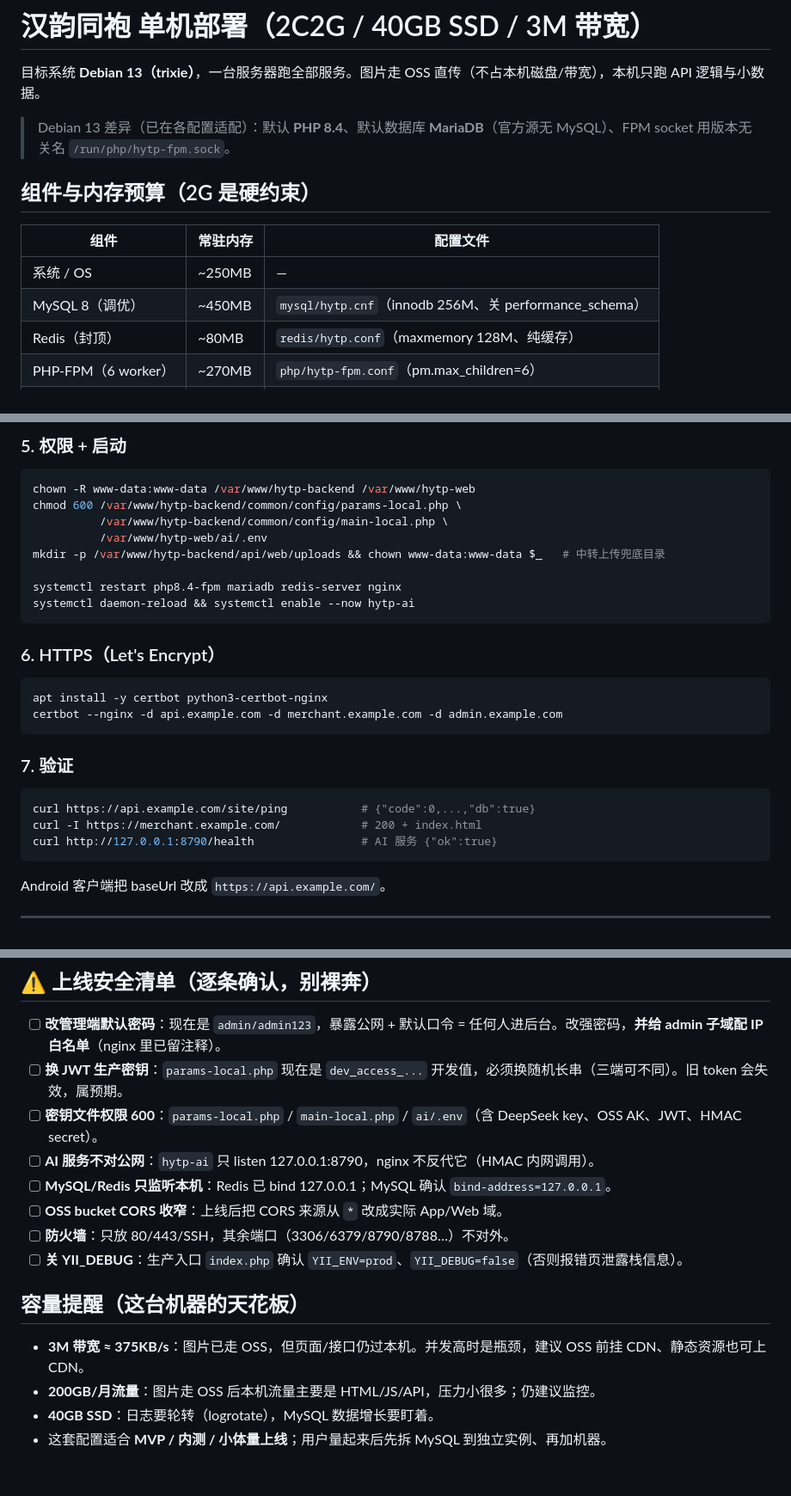
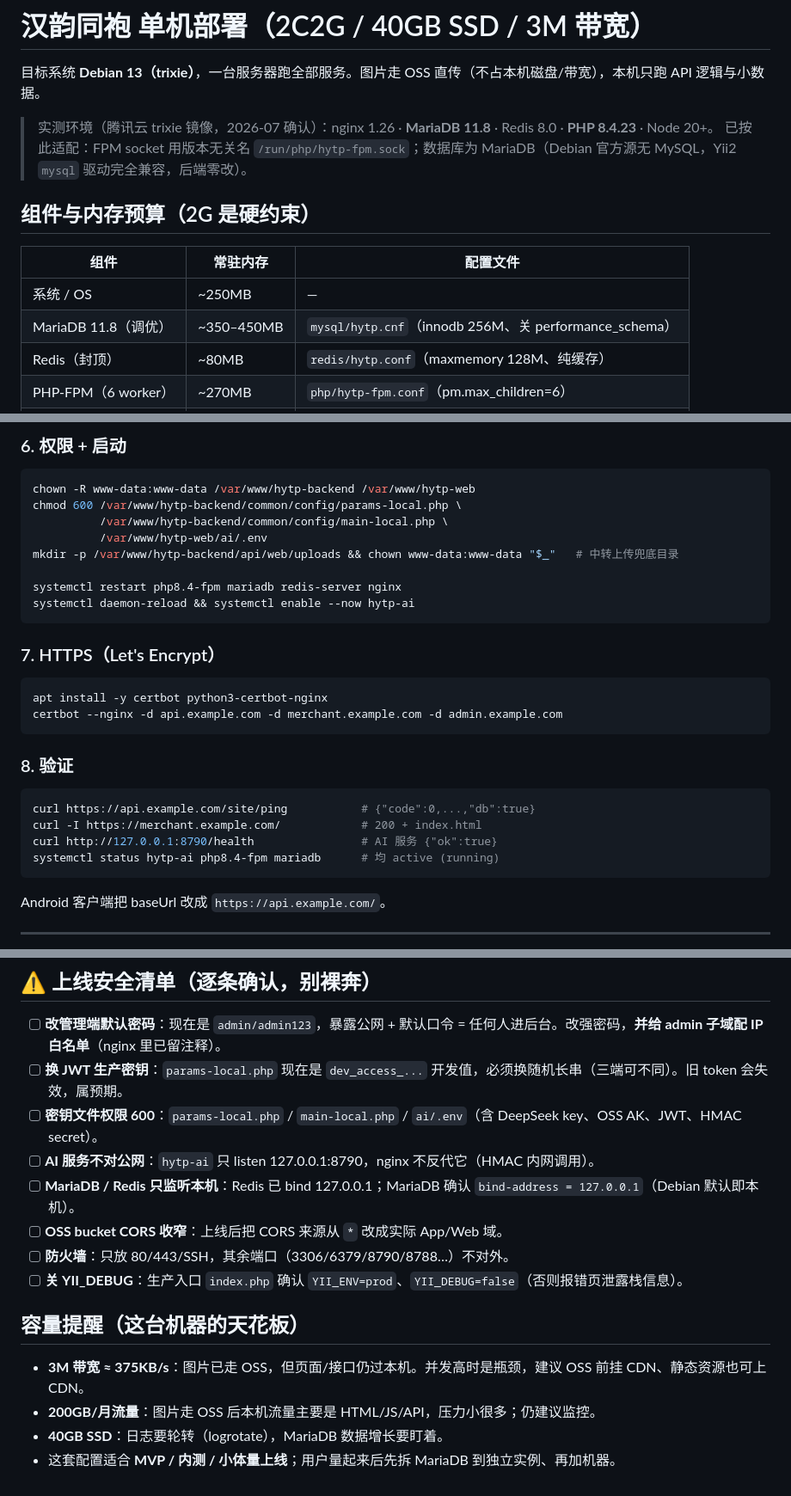
Before and after one commit to Caryvv/hytp-backend, a Markdown page: deploy/README.md, 3 parts joined by grey strips. Shown at 86% size. GitHub-like rendering.

````diff
--- a/deploy/README.md
+++ b/deploy/README.md
@@ -1,14 +1,16 @@
 # 汉韵同袍 单机部署（2C2G / 40GB SSD / 3M 带宽）
 
 目标系统 **Debian 13（trixie）**，一台服务器跑全部服务。图片走 OSS 直传（不占本机磁盘/带宽），本机只跑 API 逻辑与小数据。
-> Debian 13 差异（已在各配置适配）：默认 **PHP 8.4**、默认数据库 **MariaDB**（官方源无 MySQL）、FPM socket 用版本无关名 `/run/php/hytp-fpm.sock`。
+
+> 实测环境（腾讯云 trixie 镜像，2026-07 确认）：nginx 1.26 · **MariaDB 11.8** · Redis 8.0 · **PHP 8.4.23** · Node 20+。
+> 已按此适配：FPM socket 用版本无关名 `/run/php/hytp-fpm.sock`；数据库为 MariaDB（Debian 官方源无 MySQL，Yii2 `mysql` 驱动完全兼容，后端零改）。
 
 ## 组件与内存预算（2G 是硬约束）
 
 | 组件 | 常驻内存 | 配置文件 |
 |------|---------|---------|
 | 系统 / OS | ~250MB | — |
-| MySQL 8（调优） | ~450MB | `mysql/hytp.cnf`（innodb 256M、关 performance_schema） |
+| MariaDB 11.8（调优） | ~350–450MB | `mysql/hytp.cnf`（innodb 256M、关 performance_schema） |
 | Redis（封顶） | ~80MB | `redis/hytp.conf`（maxmemory 128M、纯缓存） |
 | PHP-FPM（6 worker） | ~270MB | `php/hytp-fpm.conf`（pm.max_children=6） |
 | Node AI 微服务 | ~120MB | `systemd/hytp-ai.service`（MemoryMax 256M） |
@@ -80,29 +112,29 @@ cp deploy/systemd/hytp-ai.service /etc/systemd/system/
 
-### 5. 权限 + 启动
+### 6. 权限 + 启动
 ```bash
 chown -R www-data:www-data /var/www/hytp-backend /var/www/hytp-web
 chmod 600 /var/www/hytp-backend/common/config/params-local.php \
           /var/www/hytp-backend/common/config/main-local.php \
           /var/www/hytp-web/ai/.env
-mkdir -p /var/www/hytp-backend/api/web/uploads && chown www-data:www-data $_   # 中转上传兜底目录
+mkdir -p /var/www/hytp-backend/api/web/uploads && chown www-data:www-data "$_"   # 中转上传兜底目录
 
 systemctl restart php8.4-fpm mariadb redis-server nginx
 systemctl daemon-reload && systemctl enable --now hytp-ai
 ```
 
-### 6. HTTPS（Let's Encrypt）
+### 7. HTTPS（Let's Encrypt）
 ```bash
 apt install -y certbot python3-certbot-nginx
 certbot --nginx -d api.example.com -d merchant.example.com -d admin.example.com
 ```
 
-### 7. 验证
+### 8. 验证
 ```bash
 curl https://api.example.com/site/ping           # {"code":0,...,"db":true}
 curl -I https://merchant.example.com/            # 200 + index.html
 curl http://127.0.0.1:8790/health                # AI 服务 {"ok":true}
+systemctl status hytp-ai php8.4-fpm mariadb      # 均 active (running)
 ```
-
 Android 客户端把 baseUrl 改成 `https://api.example.com/`。
 
 ---
@@ -113,13 +145,14 @@ Android 客户端把 baseUrl 改成 `https://api.example.com/`。
 - [ ] **换 JWT 生产密钥**：`params-local.php` 现在是 `dev_access_...` 开发值，必须换随机长串（三端可不同）。旧 token 会失效，属预期。
 - [ ] **密钥文件权限 600**：`params-local.php` / `main-local.php` / `ai/.env`（含 DeepSeek key、OSS AK、JWT、HMAC secret）。
 - [ ] **AI 服务不对公网**：`hytp-ai` 只 listen 127.0.0.1:8790，nginx 不反代它（HMAC 内网调用）。
-- [ ] **MySQL/Redis 只监听本机**：Redis 已 bind 127.0.0.1；MySQL 确认 `bind-address=127.0.0.1`。
+- [ ] **MariaDB / Redis 只监听本机**：Redis 已 bind 127.0.0.1；MariaDB 确认 `bind-address = 127.0.0.1`（Debian 默认即本机）。
 - [ ] **OSS bucket CORS 收窄**：上线后把 CORS 来源从 `*` 改成实际 App/Web 域。
 - [ ] **防火墙**：只放 80/443/SSH，其余端口（3306/6379/8790/8788…）不对外。
 - [ ] **关 YII_DEBUG**：生产入口 `index.php` 确认 `YII_ENV=prod`、`YII_DEBUG=false`（否则报错页泄露栈信息）。
 
 ## 容量提醒（这台机器的天花板）
+
 - **3M 带宽 ≈ 375KB/s**：图片已走 OSS，但页面/接口仍过本机。并发高时是瓶颈，建议 OSS 前挂 CDN、静态资源也可上 CDN。
 - **200GB/月流量**：图片走 OSS 后本机流量主要是 HTML/JS/API，压力小很多；仍建议监控。
-- **40GB SSD**：日志要轮转（logrotate），MySQL 数据增长要盯着。
-- 这套配置适合 **MVP / 内测 / 小体量上线**；用户量起来后先拆 MySQL 到独立实例、再加机器。
+- **40GB SSD**：日志要轮转（logrotate），MariaDB 数据增长要盯着。
+- 这套配置适合 **MVP / 内测 / 小体量上线**；用户量起来后先拆 MariaDB 到独立实例、再加机器。
````
Also changed, not shown: other parts of deploy/README.md (+48 -18 lines).
